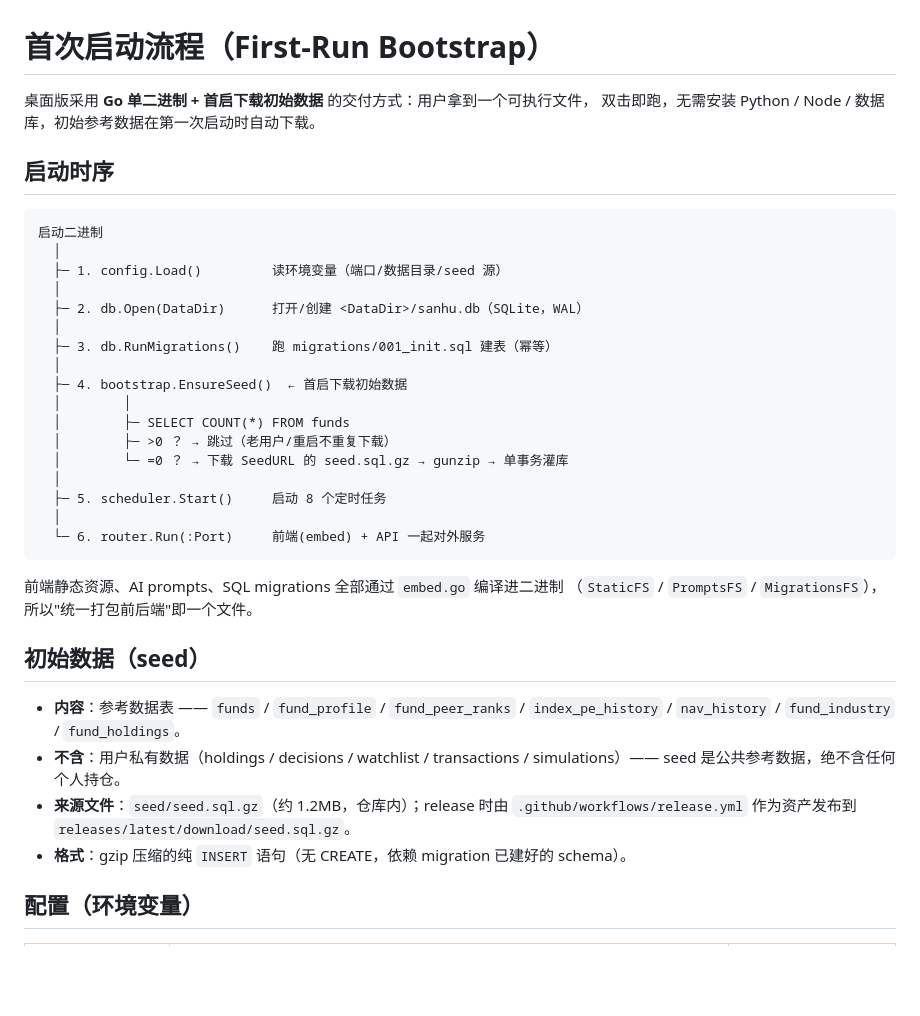
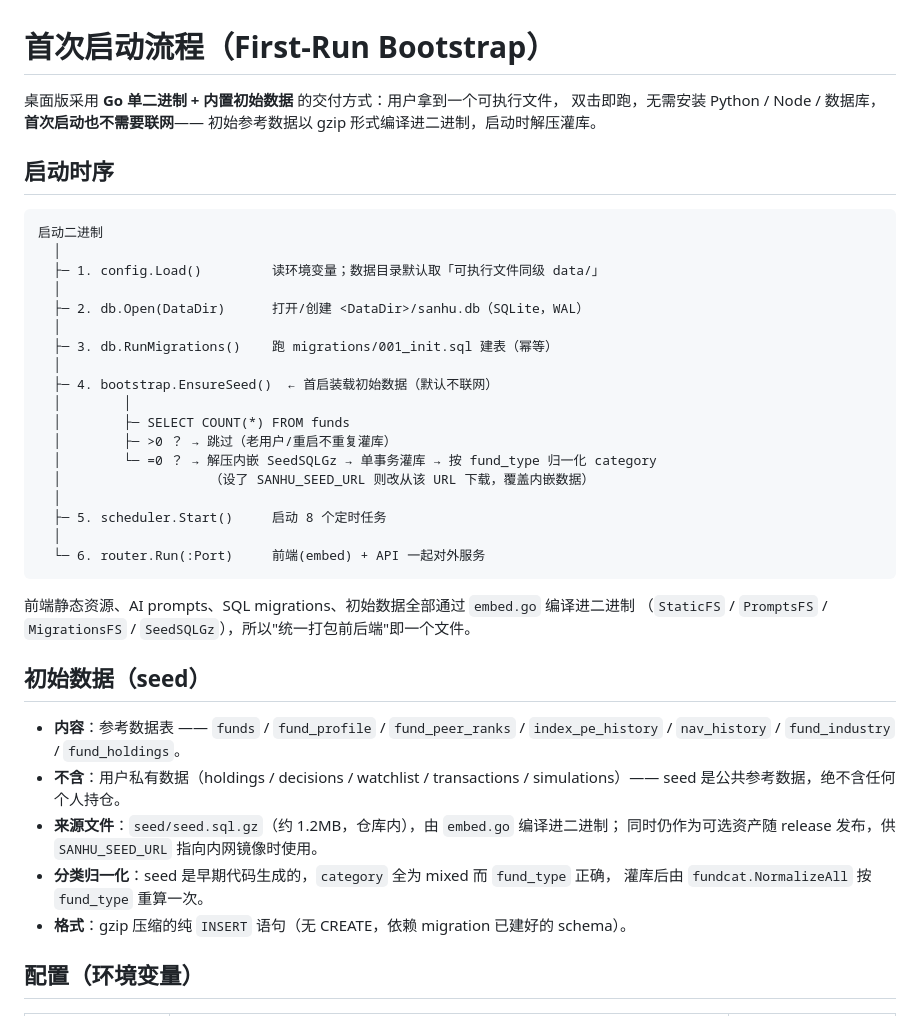
Before and after one commit to pakoo/sanhu, a Markdown page: docs/first-run.md, the part around the change. Rendered like a GitHub page; blank space fills up the shorter version.

````diff
--- a/docs/first-run.md
+++ b/docs/first-run.md
@@ -1,32 +1,34 @@
 # 首次启动流程（First-Run Bootstrap）
 
-桌面版采用 **Go 单二进制 + 首启下载初始数据** 的交付方式：用户拿到一个可执行文件，
-双击即跑，无需安装 Python / Node / 数据库，初始参考数据在第一次启动时自动下载。
+桌面版采用 **Go 单二进制 + 内置初始数据** 的交付方式：用户拿到一个可执行文件，
+双击即跑，无需安装 Python / Node / 数据库，**首次启动也不需要联网**——
+初始参考数据以 gzip 形式编译进二进制，启动时解压灌库。
 
 ## 启动时序
 
 ```
 启动二进制
   │
-  ├─ 1. config.Load()         读环境变量（端口/数据目录/seed 源）
+  ├─ 1. config.Load()         读环境变量；数据目录默认取「可执行文件同级 data/」
   │
   ├─ 2. db.Open(DataDir)      打开/创建 <DataDir>/sanhu.db（SQLite，WAL）
   │
   ├─ 3. db.RunMigrations()    跑 migrations/001_init.sql 建表（幂等）
   │
-  ├─ 4. bootstrap.EnsureSeed()  ← 首启下载初始数据
+  ├─ 4. bootstrap.EnsureSeed()  ← 首启装载初始数据（默认不联网）
   │        │
   │        ├─ SELECT COUNT(*) FROM funds
-  │        ├─ >0 ？ → 跳过（老用户/重启不重复下载）
-  │        └─ =0 ？ → 下载 SeedURL 的 seed.sql.gz → gunzip → 单事务灌库
+  │        ├─ >0 ？ → 跳过（老用户/重启不重复灌库）
+  │        └─ =0 ？ → 解压内嵌 SeedSQLGz → 单事务灌库 → 按 fund_type 归一化 category
+  │                   （设了 SANHU_SEED_URL 则改从该 URL 下载，覆盖内嵌数据）
   │
   ├─ 5. scheduler.Start()     启动 8 个定时任务
   │
   └─ 6. router.Run(:Port)     前端(embed) + API 一起对外服务
 ```
 
-前端静态资源、AI prompts、SQL migrations 全部通过 `embed.go` 编译进二进制
-（`StaticFS` / `PromptsFS` / `MigrationsFS`），所以"统一打包前后端"即一个文件。
+前端静态资源、AI prompts、SQL migrations、初始数据全部通过 `embed.go` 编译进二进制
+（`StaticFS` / `PromptsFS` / `MigrationsFS` / `SeedSQLGz`），所以"统一打包前后端"即一个文件。
 
 ## 初始数据（seed）
 
@@ -34,8 +36,10 @@
   `index_pe_history` / `nav_history` / `fund_industry` / `fund_holdings`。
 - **不含**：用户私有数据（holdings / decisions / watchlist / transactions / simulations）——
   seed 是公共参考数据，绝不含任何个人持仓。
-- **来源文件**：`seed/seed.sql.gz`（约 1.2MB，仓库内）；release 时由 `.github/workflows/release.yml`
-  作为资产发布到 `releases/latest/download/seed.sql.gz`。
+- **来源文件**：`seed/seed.sql.gz`（约 1.2MB，仓库内），由 `embed.go` 编译进二进制；
+  同时仍作为可选资产随 release 发布，供 `SANHU_SEED_URL` 指向内网镜像时使用。
+- **分类归一化**：seed 是早期代码生成的，`category` 全为 mixed 而 `fund_type` 正确，
+  灌库后由 `fundcat.NormalizeAll` 按 `fund_type` 重算一次。
 - **格式**：gzip 压缩的纯 `INSERT` 语句（无 CREATE，依赖 migration 已建好的 schema）。
 
 ## 配置（环境变量）
````
Also changed, not shown: README.md (+17 -9 lines).
